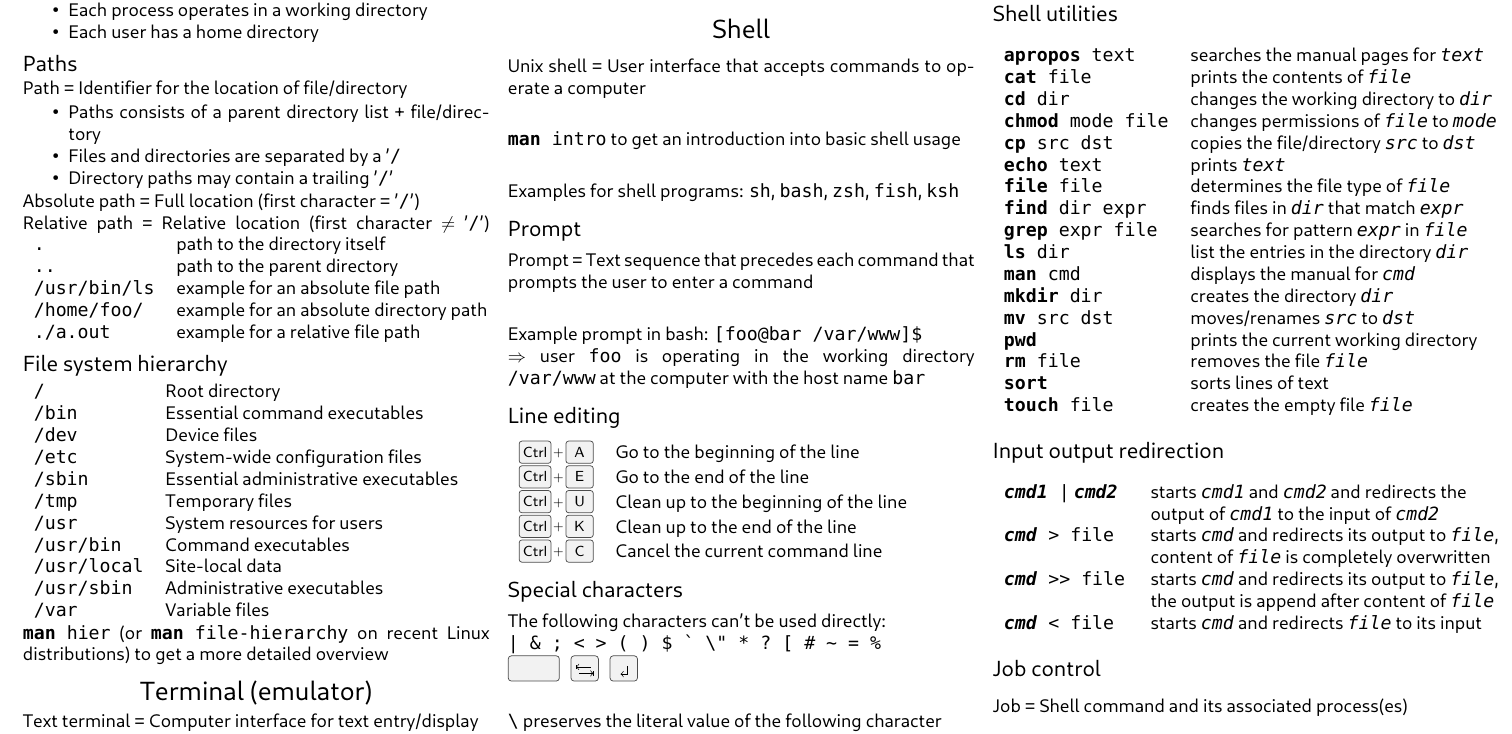
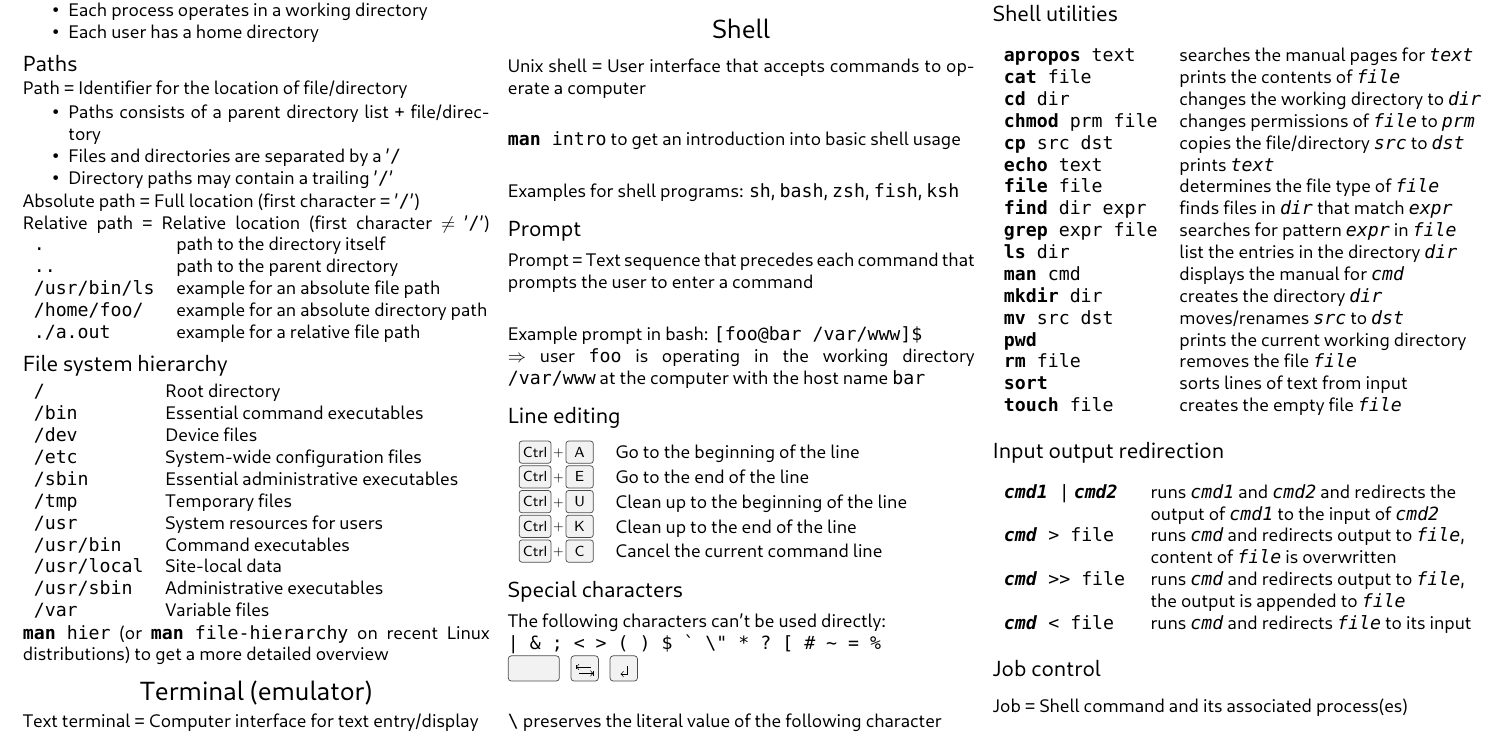
Before and after one commit to fsr/cheat-sheets, a LaTeX document (unix-cheat-sheet.tex): part of page 1 of 2, cut so that both start at the same text. Compiled offline with LuaLaTeX.

Commit message:
Changed command descriptions to fit the page

```diff
--- a/unix-cheat-sheet.tex
+++ b/unix-cheat-sheet.tex
@@ -124,7 +124,7 @@ except the characters \cl{\textasciigrave{}  \$ \textbackslash}
 \shcmd{apropos}{text}       & searches the manual pages for \cv{text}\\
 \shcmd{cat}{file}           & prints the contents of \cv{file}\\
 \shcmd{cd}{dir}             & changes the \textit{working directory} to \cv{dir}\\
-\shcmd{chmod}{mode file}    & changes permissions of \cv{file} to \cv{mode}\\
+\shcmd{chmod}{prm file}     & changes permissions of \cv{file} to \cv{prm}\\
 \shcmd{cp}{src dst}         & copies the file/directory \cv{src} to \cv{dst}\\
 \shcmd{echo}{text}          & prints \cv{text}\\
 \shcmd{file}{file}          & determines the file type of \cv{file}\\
@@ -136,18 +136,18 @@ except the characters \cl{\textasciigrave{}  \$ \textbackslash}
 \shcmd{mv}{src dst}         & moves/renames \cv{src} to \cv{dst}\\
 \shcmd{pwd}{}               & prints the current \textit{working directory}\\
 \shcmd{rm}{file}            & removes the file \cv{file}\\
-\shcmd{sort}{}              & sorts lines of text\\
+\shcmd{sort}{}              & sorts lines of text from input\\
 \shcmd{touch}{file}         & creates the empty file \cv{file}
 \end{tabular}
 \subsection*{Input output redirection}
 \begin{tabular}{ll}
-\shcmd{\cv{cmd1}}{|} \shcmd{\cv{cmd2}}{}    & starts \cv{cmd1} and \cv{cmd2} and redirects the\\
+\shcmd{\cv{cmd1}}{|} \shcmd{\cv{cmd2}}{}    & runs \cv{cmd1} and \cv{cmd2} and redirects the\\
                                             & output of \cv{cmd1} to the input of \cv{cmd2}\\
-\shcmd{\cv{cmd}}{> file}                    & starts \cv{cmd} and redirects its output to \cv{file},\\
-                                            & content of \cv{file} is completely overwritten\\
-\shcmd{\cv{cmd}}{>\null> file}              & starts \cv{cmd} and redirects its output to \cv{file},\\
-                                            & the output is append after content of \cv{file}\\
-\shcmd{\cv{cmd}}{< file}                    & starts \cv{cmd} and redirects \cv{file} to its input
+\shcmd{\cv{cmd}}{> file}                    & runs \cv{cmd} and redirects output to \cv{file},\\
+                                            & content of \cv{file} is overwritten\\
+\shcmd{\cv{cmd}}{>\null> file}              & runs \cv{cmd} and redirects output to \cv{file},\\
+                                            & the output is appended to \cv{file}\\
+\shcmd{\cv{cmd}}{< file}                    & runs \cv{cmd} and redirects \cv{file} to its input
 
 \end{tabular}
 \subsection*{Job control}
```
Also changed, not shown: unix-cheat-sheet.pdf.
